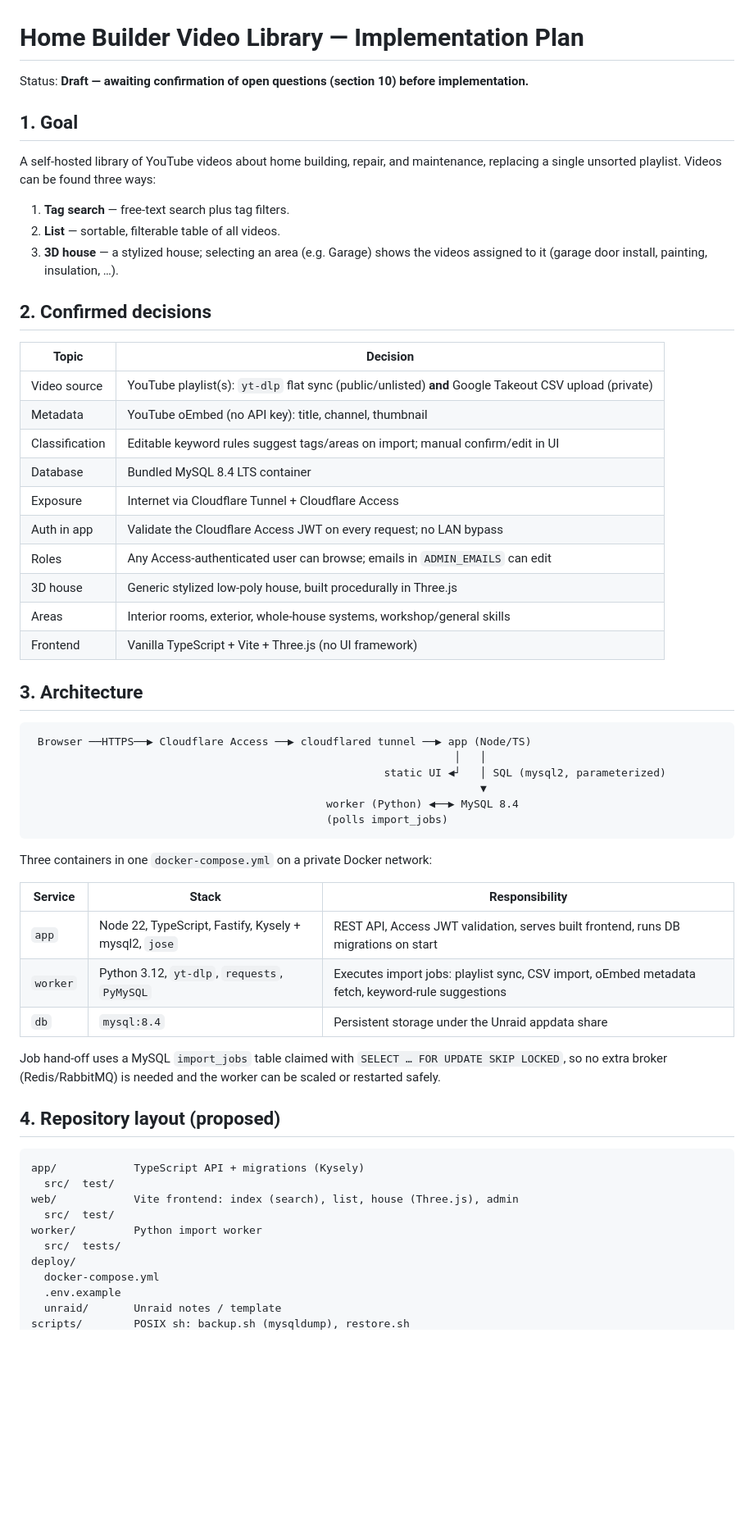
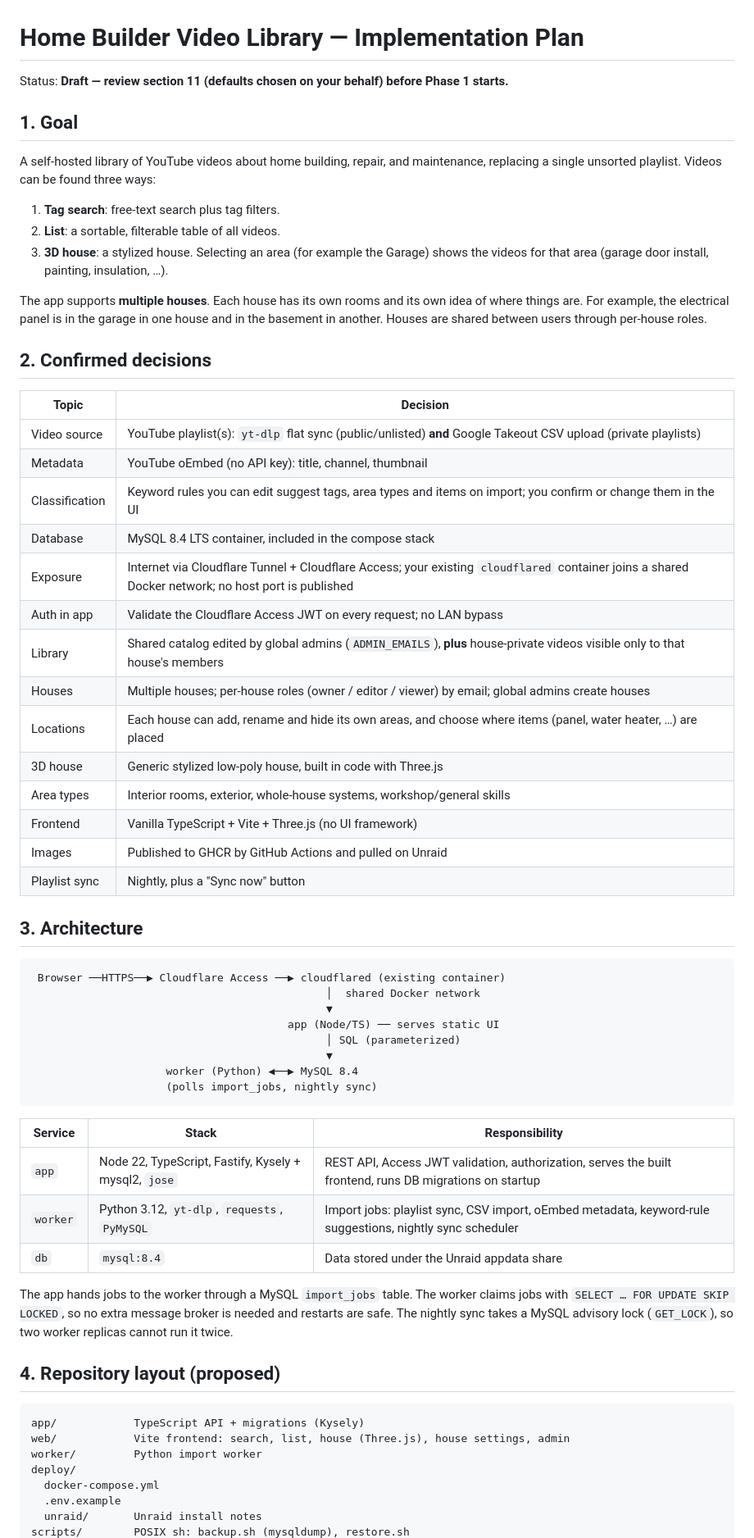
Before and after one commit to thegspiro/home-builder, a Markdown page: docs/PLAN.md, the part around one of its changes. Shown at 82% size. Rendered like a GitHub page; blank space fills up the shorter version.

````diff
--- a/docs/PLAN.md
+++ b/docs/PLAN.md
@@ -1,66 +1,73 @@
 # Home Builder Video Library — Implementation Plan
 
-Status: **Draft — awaiting confirmation of open questions (section 10) before implementation.**
+Status: **Draft — review section 11 (defaults chosen on your behalf) before Phase 1 starts.**
 
 ## 1. Goal
 
 A self-hosted library of YouTube videos about home building, repair, and
 maintenance, replacing a single unsorted playlist. Videos can be found three ways:
 
-1. **Tag search** — free-text search plus tag filters.
-2. **List** — sortable, filterable table of all videos.
-3. **3D house** — a stylized house; selecting an area (e.g. Garage) shows the
-   videos assigned to it (garage door install, painting, insulation, …).
+1. **Tag search**: free-text search plus tag filters.
+2. **List**: a sortable, filterable table of all videos.
+3. **3D house**: a stylized house. Selecting an area (for example the Garage)
+   shows the videos for that area (garage door install, painting, insulation, …).
+
+The app supports **multiple houses**. Each house has its own rooms and its own
+idea of where things are. For example, the electrical panel is in the garage in
+one house and in the basement in another. Houses are shared between users
+through per-house roles.
 
 ## 2. Confirmed decisions
 
 | Topic | Decision |
 |---|---|
-| Video source | YouTube playlist(s): `yt-dlp` flat sync (public/unlisted) **and** Google Takeout CSV upload (private) |
+| Video source | YouTube playlist(s): `yt-dlp` flat sync (public/unlisted) **and** Google Takeout CSV upload (private playlists) |
 | Metadata | YouTube oEmbed (no API key): title, channel, thumbnail |
-| Classification | Editable keyword rules suggest tags/areas on import; manual confirm/edit in UI |
-| Database | Bundled MySQL 8.4 LTS container |
-| Exposure | Internet via Cloudflare Tunnel + Cloudflare Access |
+| Classification | Keyword rules you can edit suggest tags, area types and items on import; you confirm or change them in the UI |
+| Database | MySQL 8.4 LTS container, included in the compose stack |
+| Exposure | Internet via Cloudflare Tunnel + Cloudflare Access; your existing `cloudflared` container joins a shared Docker network; no host port is published |
 | Auth in app | Validate the Cloudflare Access JWT on every request; no LAN bypass |
-| Roles | Any Access-authenticated user can browse; emails in `ADMIN_EMAILS` can edit |
-| 3D house | Generic stylized low-poly house, built procedurally in Three.js |
-| Areas | Interior rooms, exterior, whole-house systems, workshop/general skills |
+| Library | Shared catalog edited by global admins (`ADMIN_EMAILS`), **plus** house-private videos visible only to that house's members |
+| Houses | Multiple houses; per-house roles (owner / editor / viewer) by email; global admins create houses |
+| Locations | Each house can add, rename and hide its own areas, and choose where items (panel, water heater, …) are placed |
+| 3D house | Generic stylized low-poly house, built in code with Three.js |
+| Area types | Interior rooms, exterior, whole-house systems, workshop/general skills |
 | Frontend | Vanilla TypeScript + Vite + Three.js (no UI framework) |
+| Images | Published to GHCR by GitHub Actions and pulled on Unraid |
+| Playlist sync | Nightly, plus a "Sync now" button |
 
 ## 3. Architecture
 
 ```
- Browser ──HTTPS──▶ Cloudflare Access ──▶ cloudflared tunnel ──▶ app (Node/TS)
-                                                                  │   │
-                                                       static UI ◀┘   │ SQL (mysql2, parameterized)
-                                                                      ▼
-                                              worker (Python) ◀──▶ MySQL 8.4
-                                              (polls import_jobs)
+ Browser ──HTTPS──▶ Cloudflare Access ──▶ cloudflared (existing container)
+                                              │  shared Docker network
+                                              ▼
+                                        app (Node/TS) ── serves static UI
+                                              │ SQL (parameterized)
+                                              ▼
+                     worker (Python) ◀──▶ MySQL 8.4
+                     (polls import_jobs, nightly sync)
 ```
-
-Three containers in one `docker-compose.yml` on a private Docker network:
 
 | Service | Stack | Responsibility |
 |---|---|---|
-| `app` | Node 22, TypeScript, Fastify, Kysely + mysql2, `jose` | REST API, Access JWT validation, serves built frontend, runs DB migrations on start |
-| `worker` | Python 3.12, `yt-dlp`, `requests`, `PyMySQL` | Executes import jobs: playlist sync, CSV import, oEmbed metadata fetch, keyword-rule suggestions |
-| `db` | `mysql:8.4` | Persistent storage under the Unraid appdata share |
+| `app` | Node 22, TypeScript, Fastify, Kysely + mysql2, `jose` | REST API, Access JWT validation, authorization, serves the built frontend, runs DB migrations on startup |
+| `worker` | Python 3.12, `yt-dlp`, `requests`, `PyMySQL` | Import jobs: playlist sync, CSV import, oEmbed metadata, keyword-rule suggestions, nightly sync scheduler |
+| `db` | `mysql:8.4` | Data stored under the Unraid appdata share |
 
-Job hand-off uses a MySQL `import_jobs` table claimed with
-`SELECT … FOR UPDATE SKIP LOCKED`, so no extra broker (Redis/RabbitMQ) is needed
-and the worker can be scaled or restarted safely.
+The app hands jobs to the worker through a MySQL `import_jobs` table. The worker
+claims jobs with `SELECT … FOR UPDATE SKIP LOCKED`, so no extra message broker
+is needed and restarts are safe. The nightly sync takes a MySQL advisory lock
+(`GET_LOCK`), so two worker replicas cannot run it twice.
 
 ## 4. Repository layout (proposed)
 
 ```
 app/            TypeScript API + migrations (Kysely)
-  src/  test/
-web/            Vite frontend: index (search), list, house (Three.js), admin
-  src/  test/
+web/            Vite frontend: search, list, house (Three.js), house settings, admin
 worker/         Python import worker
-  src/  tests/
 deploy/
   docker-compose.yml
   .env.example
-  unraid/       Unraid notes / template
+  unraid/       Unraid install notes
 scripts/        POSIX sh: backup.sh (mysqldump), restore.sh
````
Also changed, not shown: other parts of docs/PLAN.md (+152 -67 lines).
